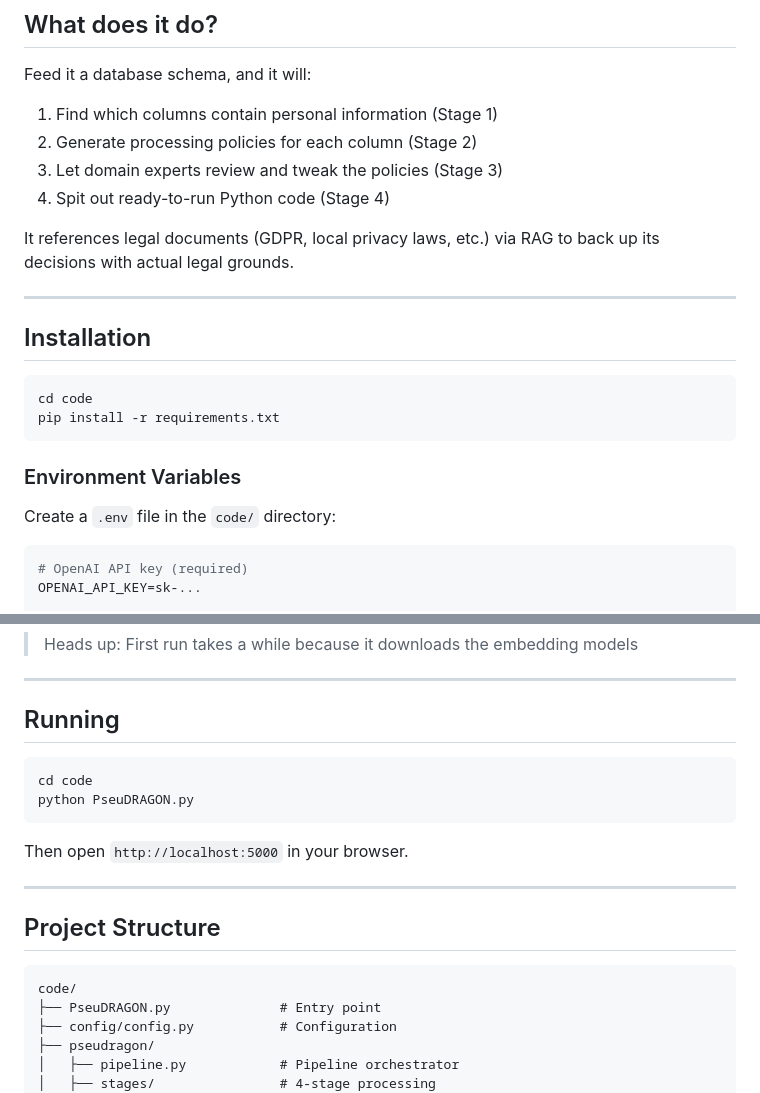
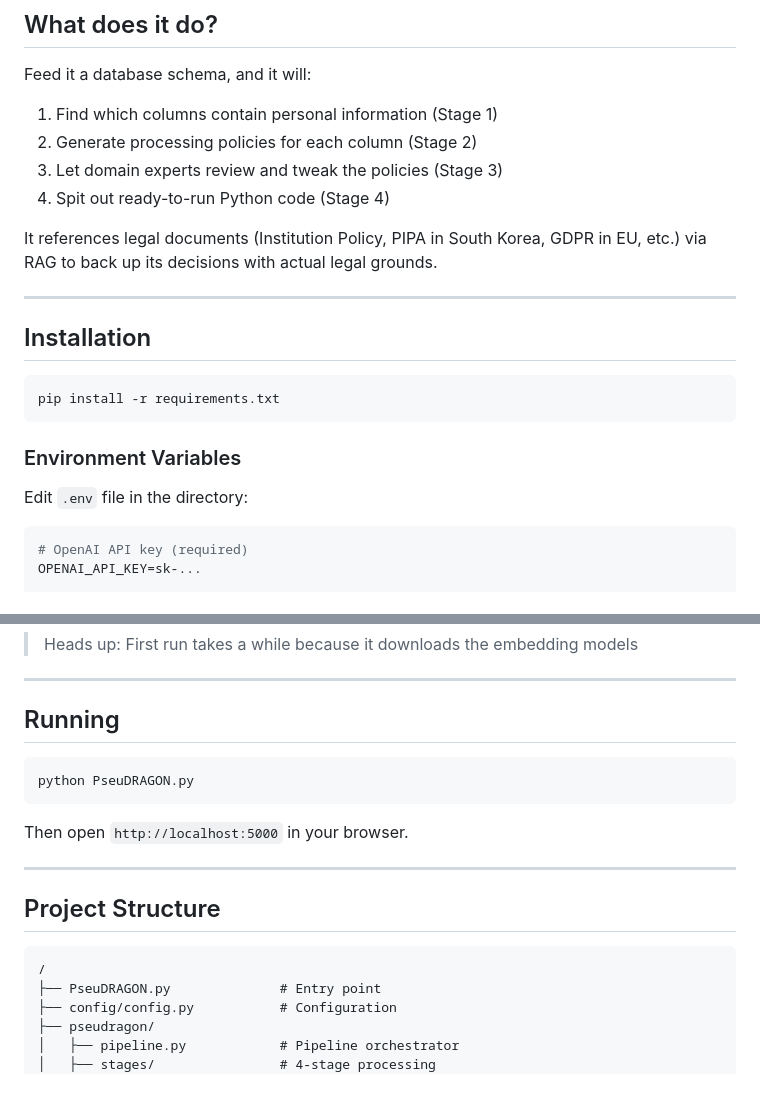
Before and after one commit to recordame/PseuDRAGON, a Markdown page: README.md, 2 parts joined by grey strips. Rendered like a GitHub page.

````diff
--- a/README.md
+++ b/README.md
@@ -14,20 +14,19 @@ Feed it a database schema, and it will:
 3. Let domain experts review and tweak the policies (Stage 3)
 4. Spit out ready-to-run Python code (Stage 4)
 
-It references legal documents (GDPR, local privacy laws, etc.) via RAG to back up its decisions with actual legal grounds.
+It references legal documents (Institution Policy, PIPA in South Korea, GDPR in EU, etc.) via RAG to back up its decisions with actual legal grounds.
 
 ---
 
 ## Installation
 
 ```bash
-cd code
 pip install -r requirements.txt
 ```
 
 ### Environment Variables
 
-Create a `.env` file in the `code/` directory:
+Edit `.env` file in the directory:
 
 ```bash
 # OpenAI API key (required)
@@ -53,7 +52,6 @@ HEURISTICS_ENABLED=true
 ## Running
 
 ```bash
-cd code
 python PseuDRAGON.py
 ```
 
@@ -64,7 +62,7 @@ Then open `http://localhost:5000` in your browser.
 ## Project Structure
 
 ```
-code/
+/
 ├── PseuDRAGON.py              # Entry point
 ├── config/config.py           # Configuration
 ├── pseudragon/
````
